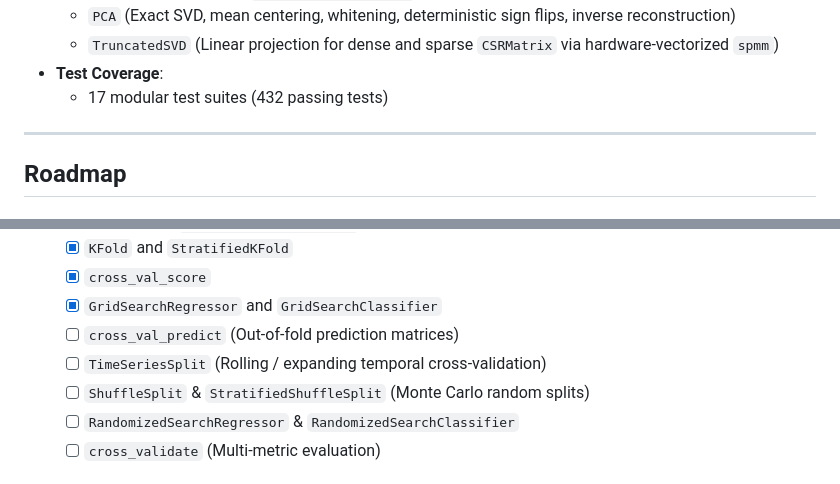
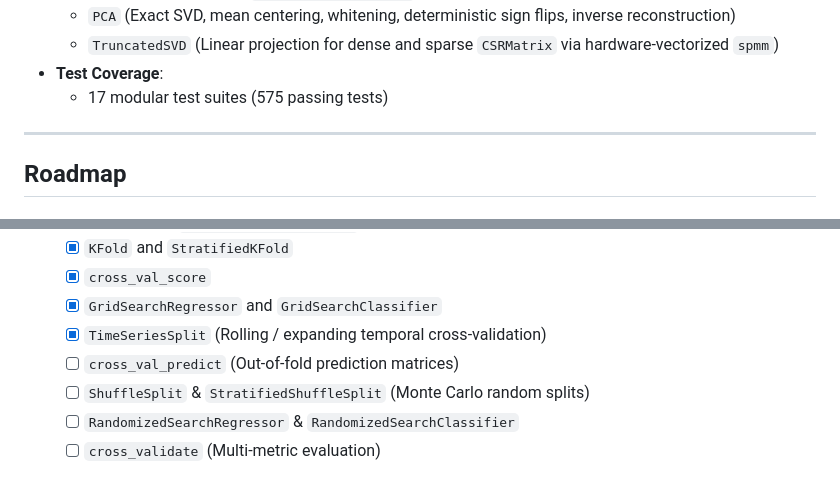
Before and after one commit to aaronvme/Strata, a Markdown page: ROADMAP.md, 2 parts joined by grey strips. GitHub-like rendering.

Commit message:
docs: check off TimeSeriesSplit and refresh test count

```diff
--- a/ROADMAP.md
+++ b/ROADMAP.md
@@ -31,7 +31,7 @@ We have established a robust, thoroughly tested core engine:
   - `PCA` (Exact SVD, mean centering, whitening, deterministic sign flips, inverse reconstruction)
   - `TruncatedSVD` (Linear projection for dense and sparse `CSRMatrix` via hardware-vectorized `spmm`)
 - **Test Coverage**:
-  - 17 modular test suites (432 passing tests)
+  - 17 modular test suites (575 passing tests)
 
 ---
 
@@ -67,8 +67,8 @@ We have established a robust, thoroughly tested core engine:
   - [x] `KFold` and `StratifiedKFold`
   - [x] `cross_val_score`
   - [x] `GridSearchRegressor` and `GridSearchClassifier`
+  - [x] `TimeSeriesSplit` (Rolling / expanding temporal cross-validation)
   - [ ] `cross_val_predict` (Out-of-fold prediction matrices)
-  - [ ] `TimeSeriesSplit` (Rolling / expanding temporal cross-validation)
   - [ ] `ShuffleSplit` & `StratifiedShuffleSplit` (Monte Carlo random splits)
   - [ ] `RandomizedSearchRegressor` & `RandomizedSearchClassifier`
   - [ ] `cross_validate` (Multi-metric evaluation)
```
